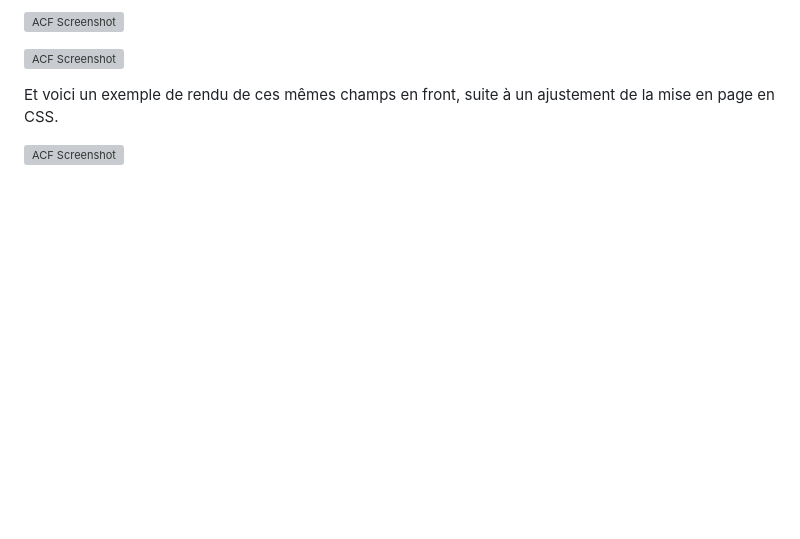
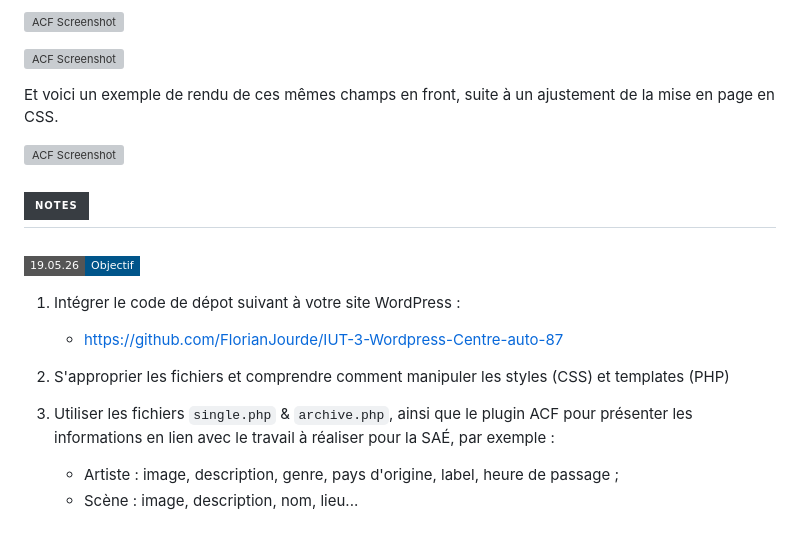
Before and after one commit to FlorianJourde/IUT-2-Wordpress-TD, a Markdown page: README.md, the part around the change. Drawn GitHub-style; badges without logos; blank space fills up the shorter version; grey boxes are pictures that could not be loaded.

Commit message:
readme: update

```diff
--- a/README.md
+++ b/README.md
@@ -409,3 +409,14 @@ Cette déclaration peut-être directement effectuée dans le fichier `functions.
 Et voici un exemple de rendu de ces mêmes champs en front, suite à un ajustement de la mise en page en CSS.
 
 ![ACF Screenshot](images/acf-screenshot-3.png)
+
+## ![Notes](https://img.shields.io/badge/Notes-383d42?style=for-the-badge)
+
+### ![](https://img.shields.io/badge/19.05.26-Objectif-00558a?style=flat-square)
+1. Intégrer le code de dépot suivant à votre site WordPress :
+    - https://github.com/FlorianJourde/IUT-3-Wordpress-Centre-auto-87
+
+2. S'approprier les fichiers et comprendre comment manipuler les styles (CSS) et templates (PHP)
+3. Utiliser les fichiers `single.php` & `archive.php`, ainsi que le plugin ACF pour présenter les informations en lien avec le travail à réaliser pour la SAÉ, par exemple :
+    - Artiste : image, description, genre, pays d'origine, label, heure de passage ;
+    - Scène : image, description, nom, lieu...
```
